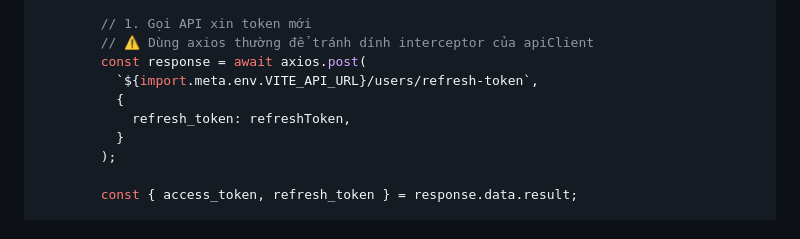
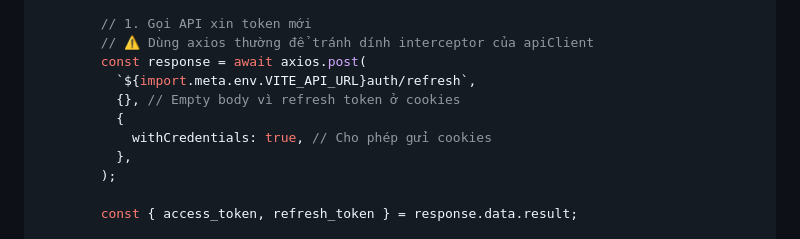
Before and after one commit to kat-minh/react, a Markdown page: 04-axios-interceptors-guide.md, the part around the change. GitHub-like rendering.

```diff
--- a/04-axios-interceptors-guide.md
+++ b/04-axios-interceptors-guide.md
@@ -248,10 +248,11 @@ apiClient.interceptors.response.use(
         // 1. Gọi API xin token mới
         // ⚠️ Dùng axios thường để tránh dính interceptor của apiClient
         const response = await axios.post(
-          `${import.meta.env.VITE_API_URL}/users/refresh-token`,
+          `${import.meta.env.VITE_API_URL}auth/refresh`,
+          {}, // Empty body vì refresh token ở cookies
           {
-            refresh_token: refreshToken,
-          }
+            withCredentials: true, // Cho phép gửi cookies
+          },
         );
 
         const { access_token, refresh_token } = response.data.result;
```
